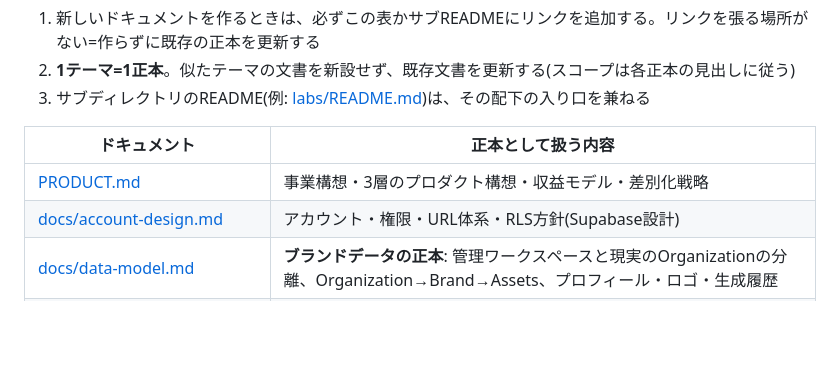
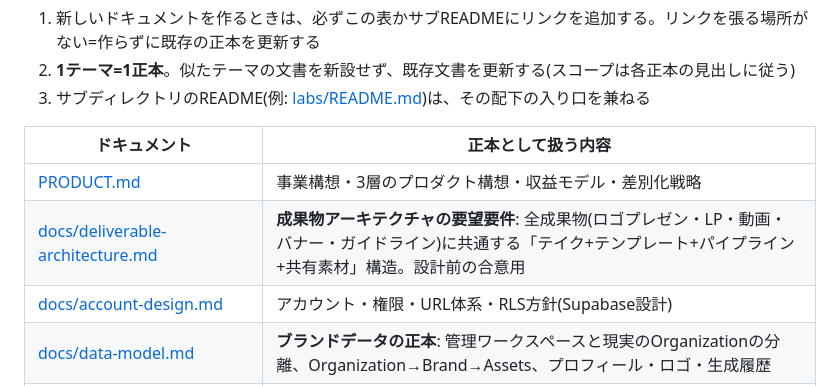
Before and after one commit to matsumotokaya/logos, a Markdown page: README.md, the part around the change. Rendered like a GitHub page; blank space fills up the shorter version.

```diff
--- a/README.md
+++ b/README.md
@@ -15,6 +15,7 @@ URL・資料・ロゴを起点に、Organizationと企業・事業ブランド
 | ドキュメント | 正本として扱う内容 |
 |---|---|
 | [PRODUCT.md](PRODUCT.md) | 事業構想・3層のプロダクト構想・収益モデル・差別化戦略 |
+| [docs/deliverable-architecture.md](docs/deliverable-architecture.md) | **成果物アーキテクチャの要望要件**: 全成果物(ロゴプレゼン・LP・動画・バナー・ガイドライン)に共通する「テイク+テンプレート+パイプライン+共有素材」構造。設計前の合意用 |
 | [docs/account-design.md](docs/account-design.md) | アカウント・権限・URL体系・RLS方針(Supabase設計) |
 | [docs/data-model.md](docs/data-model.md) | **ブランドデータの正本**: 管理ワークスペースと現実のOrganizationの分離、Organization→Brand→Assets、プロフィール・ロゴ・生成履歴 |
 | [docs/logo-entity-lab-integration.md](docs/logo-entity-lab-integration.md) | Labs↔ロゴ正本エンティティ統合の現行仕様・残課題・ランタイムassetの暫定手動運用 |
```
Also changed, not shown: docs/deliverable-architecture.md (added, +190 -0 lines).
